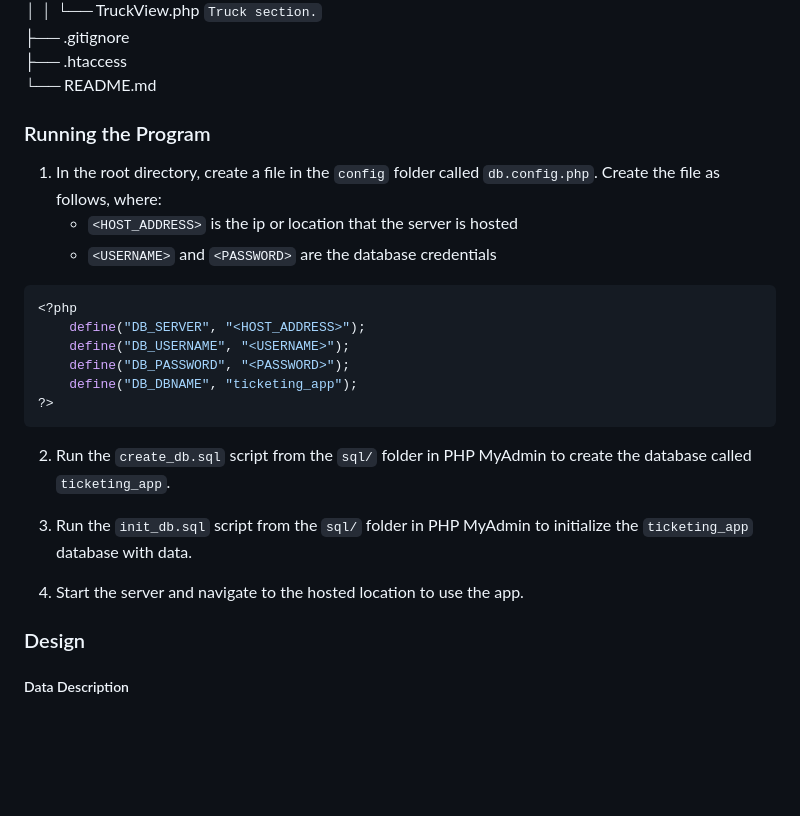
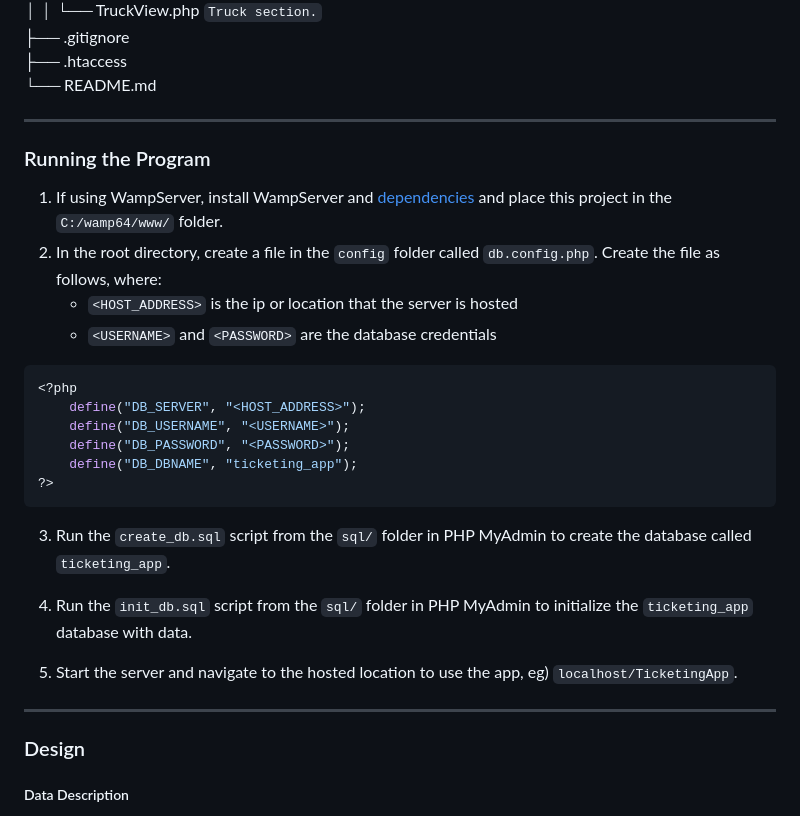
Before and after one commit to adamcnewman/ticketing-app, a Markdown page: README.md, the part around one of its changes. Rendered like a GitHub page; blank space fills up the shorter version.

````diff
--- a/README.md
+++ b/README.md
@@ -68,9 +71,11 @@ TicketingApp\
 ├── .htaccess\
 └── README.md
 
+---
 
 ### Running the Program
-1. In the root directory, create a file in the `config` folder called `db.config.php`. Create the file as follows, where:
+1. If using WampServer, install WampServer and [dependencies](#dependencies--environment) and place this project in the `C:/wamp64/www/` folder.
+2. In the root directory, create a file in the `config` folder called `db.config.php`. Create the file as follows, where:
     - `<HOST_ADDRESS>` is the ip or location that the server is hosted
     - `<USERNAME>` and `<PASSWORD>` are the database credentials
 ```php
@@ -82,11 +87,13 @@ TicketingApp\
 ?>
 ```
 
-2. Run the `create_db.sql` script from the `sql/` folder in PHP MyAdmin to create the database called `ticketing_app`.
+3. Run the `create_db.sql` script from the `sql/` folder in PHP MyAdmin to create the database called `ticketing_app`.
 
-3. Run the `init_db.sql` script from the `sql/` folder in PHP MyAdmin to initialize the `ticketing_app` database with data.
+4. Run the `init_db.sql` script from the `sql/` folder in PHP MyAdmin to initialize the `ticketing_app` database with data.
 
-4. Start the server and navigate to the hosted location to use the app.
+5. Start the server and navigate to the hosted location to use the app, eg) `localhost/TicketingApp`.
+
+---
 
 ### Design
 
````
Also changed, not shown: other parts of README.md (+3 -0 lines).
